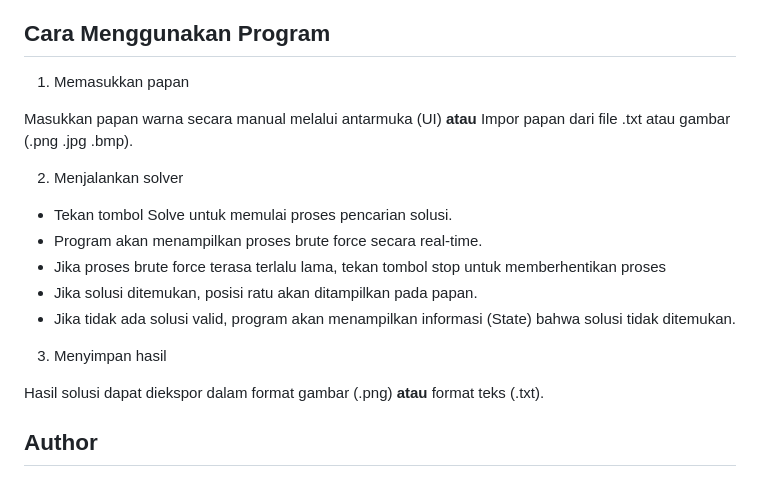
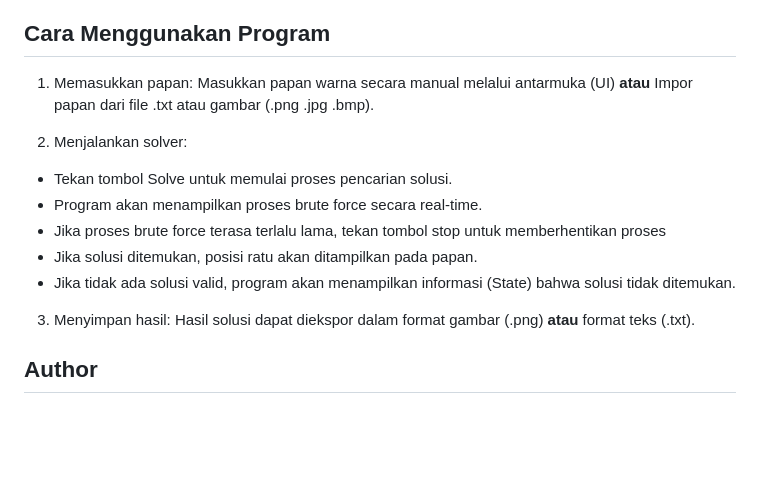
Before and after one commit to mhps-null/Tucil1_13524053, a Markdown page: README.md, the part around the change. GitHub-like rendering; blank space fills up the shorter version.

Commit message:
fix: edit readme

```diff
--- a/README.md
+++ b/README.md
@@ -83,11 +83,9 @@ Program dapat dikompilasi secara native pada masing-masing sistem operasi menggu
 
 ## Cara Menggunakan Program
 
-1. Memasukkan papan
+1. Memasukkan papan: Masukkan papan warna secara manual melalui antarmuka (UI) **atau** Impor papan dari file .txt atau gambar (.png .jpg .bmp).
 
-Masukkan papan warna secara manual melalui antarmuka (UI) **atau** Impor papan dari file .txt atau gambar (.png .jpg .bmp).
-
-2. Menjalankan solver
+2. Menjalankan solver:
 
 - Tekan tombol Solve untuk memulai proses pencarian solusi.
 - Program akan menampilkan proses brute force secara real-time.
@@ -95,9 +93,7 @@ Masukkan papan warna secara manual melalui antarmuka (UI) **atau** Impor papan d
 - Jika solusi ditemukan, posisi ratu akan ditampilkan pada papan.
 - Jika tidak ada solusi valid, program akan menampilkan informasi (State) bahwa solusi tidak ditemukan.
 
-3. Menyimpan hasil
-
-Hasil solusi dapat diekspor dalam format gambar (.png) **atau** format teks (.txt).
+3. Menyimpan hasil: Hasil solusi dapat diekspor dalam format gambar (.png) **atau** format teks (.txt).
 
 ## Author
 
```
